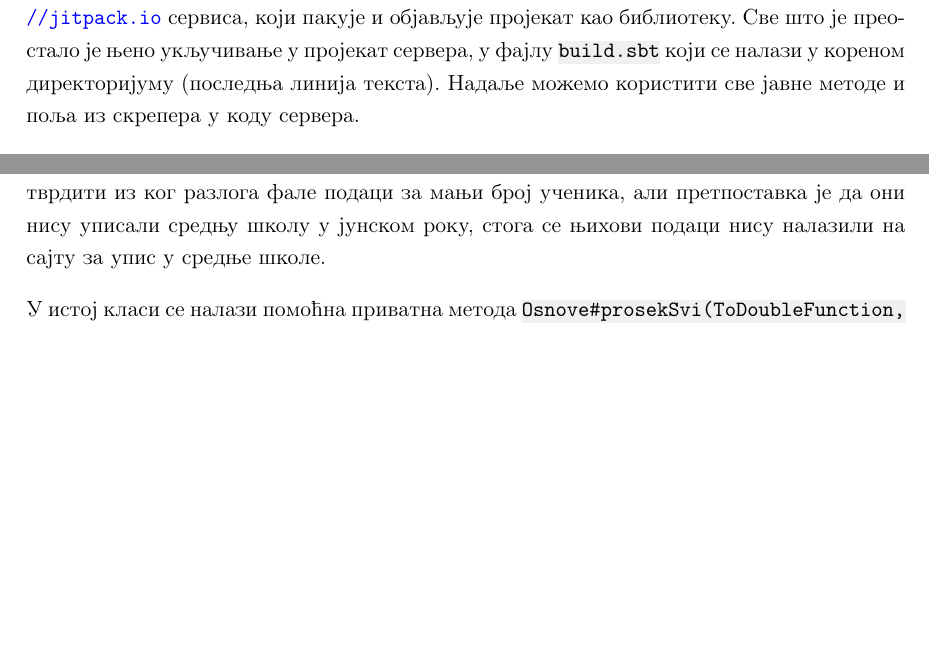
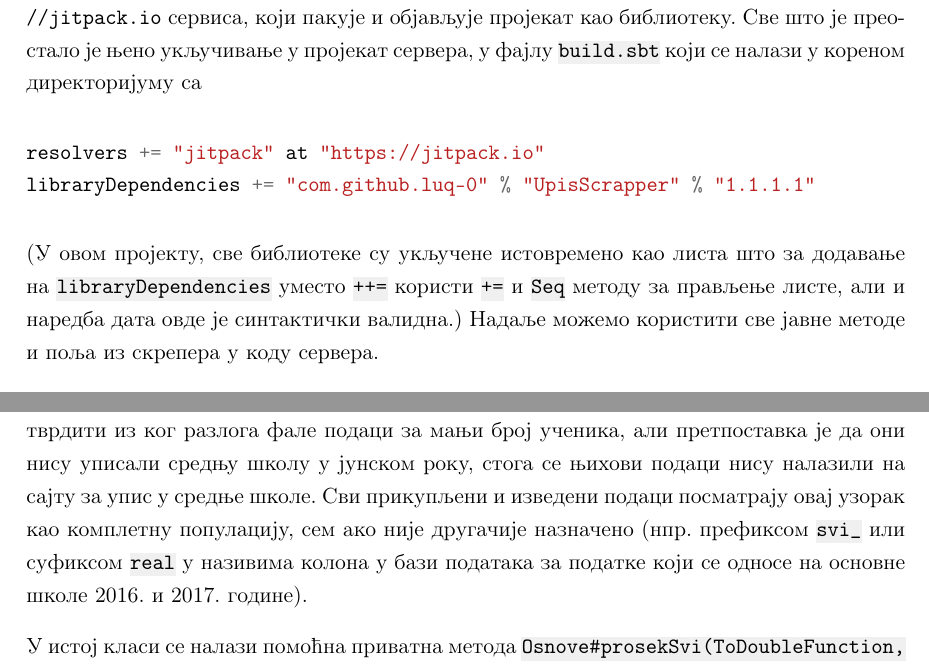
Before and after one commit to luka-j/maturski, a LaTeX thesis (Thesis.tex, which reads Chapters/Chapter4.tex, Chapters/Chapter5.tex, Thesis.cls): two parts of pages 24 and 32 of 46 before the commit and two parts of pages 24 and 32 of 47 after it, joined at a grey line, cut so that both start at the same text, the shorter picture padded with empty space. Compiled offline with pdfLaTeX.

Commit message:
Technical improvements, add code snippets

```diff
--- a/Chapters/Chapter4.tex
+++ b/Chapters/Chapter4.tex
@@ -26,7 +26,12 @@
 \vspace*{-7mm}
 \emph{За изворни код који ће се овде коментарисати, видети додатак \ref{ch:V}.}
 
-Како не би било непотребног дуплицираног кода, сервер укључује целокупан скрепер као библиотеку. Овај процес је у највећој мери аутоматизован: комплетан код се налази на \url{https://github.com/luq-0/UpisScrapper}, што омогућава коришћење \url{https://jitpack.io} сервиса, који пакује и објављује пројекат као библиотеку. Све што је преостало је њено укључивање у пројекат сервера, у фајлу \code{build.sbt} који се налази у кореном директоријуму (последња линија текста). Надаље можемо користити све јавне методе и поља из скрепера у коду сервера.
+Како не би било непотребног дуплицираног кода, сервер укључује целокупан скрепер као библиотеку. Овај процес је у највећој мери аутоматизован: комплетан код се налази на \url{https://github.com/luq-0/UpisScrapper}, што омогућава коришћење \url{https://jitpack.io} сервиса, који пакује и објављује пројекат као библиотеку. Све што је преостало је њено укључивање у пројекат сервера, у фајлу \code{build.sbt} који се налази у кореном директоријуму са
+\begin{minted}{scala}
+resolvers += "jitpack" at "https://jitpack.io"
+libraryDependencies += "com.github.luq-0" % "UpisScrapper" % "1.1.1.1"
+\end{minted}
+(У овом пројекту, све библиотеке су укључене истовремено као листа што за додавање на \code{libraryDependencies} уместо \code{++=} користи \code{+=} и \code{Seq} методу за прављење листе, али и наредба дата овде је синтактички валидна.) Надаље можемо користити све јавне методе и поља из скрепера у коду сервера.
 
 Унутар \code{conf/} директоријума се налазе конфигурацијски фајлови. Најважнији део \code{conf/\allowbreak application\allowbreak.conf} фајла су параметри за конектовање на базу -- када податке учитате у сопствену базу, потребно је подесити корисничко име, лозинку и адресу базе у одговарајућим \code{db.default.*} пољима. \code{routes} фајл дефинише руте, тј. одређује која ће се метода позвати за сваку путању. Нпр. ако корисник посети \code{\{адреса\_сервера\}\allowbreak/query\allowbreak?initial=asdf}, позваће се \code{controllers.Index\#query} са аргументом \code{asdf} (за случај да \code{initial} параметар није прослеђен, методи се шаље празан \code{String}).
 
--- a/Chapters/Chapter5.tex
+++ b/Chapters/Chapter5.tex
@@ -24,6 +24,12 @@
 
 Када су коначно сви подаци и архитектура на месту, време је да се из њих извуку неке корисне информације. Сама анализа података је периферни део овог рада. За извођење било каквих озбиљнијих закључака, потребно је да рад садржи осмишљену методологију и да изврши саму анализу, што би, ако би се додало на већ постојећи материјал, чинило овај рад преобимним. Уместо тога, основни циљ је да се постави темељ, а делови који следе су примери употребе тог темеља на базичним задацима.
 
-Класа \code{exec.Osnove} садржи методе које приказују како доћи до основних особина података. \code{Osnove\#brojUcenika} на стандардни излаз исписује број ученика за који постоје подаци у свакој генерацији. Тако можемо видети да за 2015. имамо податке за 66338 ученика, од укупно 68419 колико их је приступило завршном испиту у јунском року \citep{izvestaj15}, за 2016. 65274 од 68177 \citep{izvestaj16manjine} и за 2017. 66130 од 67673 \citep{izvestaj17manjine}. Није могуће са сигурношћу тврдити из ког разлога фале подаци за мањи број ученика, али претпоставка је да они нису уписали средњу школу у јунском року, стога се њихови подаци нису налазили на сајту за упис у средње школе.
+Класа \code{exec.Osnove} садржи методе које приказују како доћи до основних особина података. \code{Osnove\#brojUcenika} на стандардни излаз исписује број ученика за који постоје подаци у свакој генерацији. Тако можемо видети да за 2015. имамо податке за 66338 ученика, од укупно 68419 колико их је приступило завршном испиту у јунском року \citep{izvestaj15}, за 2016. 65274 од 68177 \citep{izvestaj16manjine} и за 2017. 66130 од 67673 \citep{izvestaj17manjine}. Није могуће са сигурношћу тврдити из ког разлога фале подаци за мањи број ученика, али претпоставка је да они нису уписали средњу школу у јунском року, стога се њихови подаци нису налазили на сајту за упис у средње школе. Сви прикупљени и изведени подаци посматрају овај узорак као комплетну популацију, сем ако није другачије назначено (нпр. префиксом \code{svi\_} или суфиксом \code{real} у називима колона у бази података за податке који се односе на основне школе 2016. и 2017. године).
 
-У истој класи се налази помоћна приватна метода \code{Osnove\allowbreak\#prosekSvi\allowbreak(ToDoubleFunction, ToDoubleFunction)} која као аргументе прима два мапера -- први дефинише како се ученик из старог модела (2015. и 2016. година) претвара у double вредност, а други ради идентичну операцију за нови модел. Када се мапер примени, упросечавају се добијене double вредности и резултат се штампа на стандардни излаз. Ово је суштински функционалан приступ програмирању и практичан је када се ради са много података, а велики део стандардних операција је подржан у стандардној библиотеци кроз \code{java\allowbreak.util\allowbreak.Stream} класу. Командама \code{exec prosekOcene} и \code{exec prosekZavrsni} на излаз се штампају просеци оцена и завршних испита по годинама (ове методе су такође дефинисане у класи \code{Osnove} и интерно позивају \code{Osnove\allowbreak\#prosekSvi} методу).
+У истој класи се налази помоћна приватна метода \code{Osnove\allowbreak\#prosekSvi\allowbreak(ToDoubleFunction, ToDoubleFunction)} која као аргументе прима два мапера -- први дефинише како се ученик из старог модела (2015. и 2016. година) претвара у double вредност, а други ради идентичну операцију за нови модел. Када се мапер примени, упросечавају се добијене double вредности и резултат се штампа на стандардни излаз. Ово је суштински функционалан приступ програмирању и практичан је када се ради са много података, а велики део стандардних операција је подржан у стандардној библиотеци кроз \code{java\allowbreak.util\allowbreak.Stream} класу. Ово се види и у самом коду, тако да наредба којом се ово ради (за старе податке, чија метода за извршавање не враћа \code{Stream}) изгледа овако:
+\begin{minted}{java}
+System.out.println("2016:"+ UceniciGroup.svi().stream() //pretvaramo u Stream
+      //za nove podatke, ovaj poziv je suvišan^^^^^^^^^
+        .mapToDouble(mapperOld) //mapiramo u double
+        .average().orElse(0)); //tražimo prosek
+\end{minted}
--- a/Thesis.cls
+++ b/Thesis.cls
@@ -32,7 +32,7 @@
 \LoadClass{\baseclass}
 \newcommand\bhrule{\typeout{------------------------------------------------------------------------------}}
 
-\usepackage[inner=2cm, outer=3.5cm, top=2cm, bottom=4cm, includehead]{geometry}
+\usepackage[inner=2cm, outer=3.5cm, top=2.2cm, bottom=4cm, headheight=13.6pt, includehead]{geometry}
 
 \newcommand\Declaration[1]{
 \btypeout{Declaration of Authorship}
--- a/Thesis.tex
+++ b/Thesis.tex
@@ -4,16 +4,16 @@
 
 % Set up the document
 \documentclass[a4paper, 11pt, openany, twoside]{Thesis}  % Use the "Thesis" style, based on the ECS Thesis style by Steve Gunn
-\graphicspath{Figures/}  % Location of the graphics files (set up for graphics to be in PDF format)
 
 % Include any extra LaTeX packages required
 \usepackage{epigraph}
+\usepackage{fvextra}
 \usepackage[style=croatian]{csquotes} %todo figure out why this doesn't work with `` and ''
 \usepackage{titlesec}
 \usepackage[numbers, comma, sort&compress]{natbib}
 \usepackage{verbatim}  % Needed for the "comment" environment to make LaTeX comments
 \usepackage{minted}
-\hypersetup{urlcolor=blue, colorlinks=true, linkcolor=black} %urlcolor - http://, linkcolor - linkovi na neki deo teksta
+\hypersetup{urlcolor=black, colorlinks=true, linkcolor=black, citecolor=black, backref=section} %urlcolor - http://, linkcolor - linkovi na neki deo teksta, citecolor - reference
 
 
 %% ----------------------------------------------------------------
```
Also changed, not shown: Chapters/Chapter1.tex (+2 -2 lines), Thesis.pdf, Chapters/Chapter4.tex (12 more changed lines), Chapters/Chapter5.tex (9 more changed lines).
